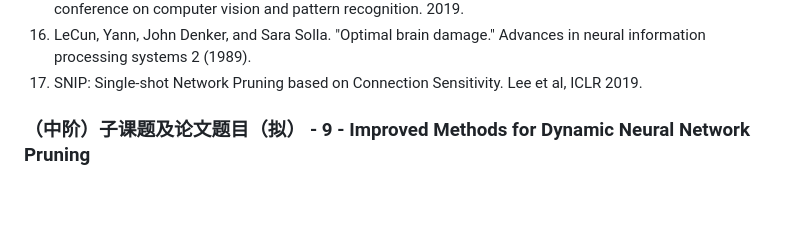
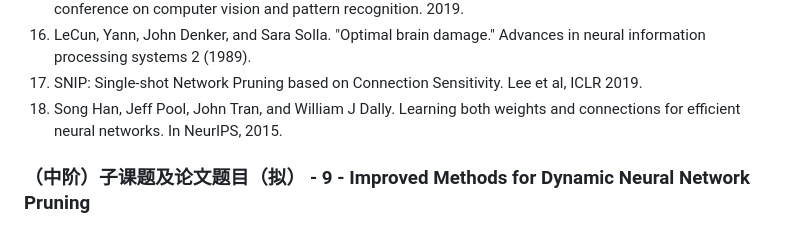
Before and after one commit to algmon/suanfamama-wei-research, a Markdown page: README.md, the part around one of its changes. Rendered like a GitHub page; blank space fills up the shorter version.

```diff
--- a/README.md
+++ b/README.md
@@ -384,6 +384,7 @@ In this paper, we study LLM & LVM static pruning that attempt to achieve a good
 15. Molchanov, Pavlo, et al. "Importance estimation for neural network pruning." Proceedings of the IEEE/CVF conference on computer vision and pattern recognition. 2019.
 16. LeCun, Yann, John Denker, and Sara Solla. "Optimal brain damage." Advances in neural information processing systems 2 (1989).
 17. SNIP: Single-shot Network Pruning based on Connection Sensitivity. Lee et al, ICLR 2019.
+18. Song Han, Jeff Pool, John Tran, and William J Dally. Learning both weights and connections for efficient neural networks. In NeurIPS, 2015.
 
 ### （中阶）子课题及论文题目（拟） - 9 - Improved Methods for Dynamic Neural Network Pruning
 ![](./img/sub.topic.9.png)
```
Also changed, not shown: other parts of README.md (+4 -4 lines).
